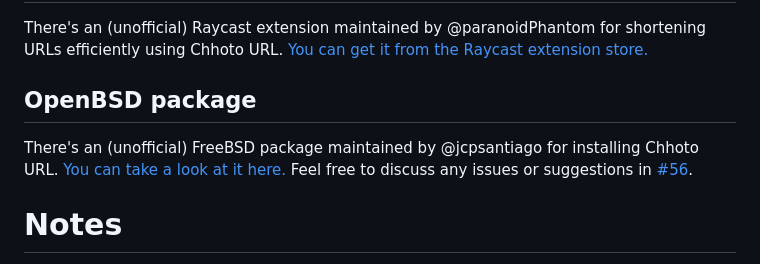
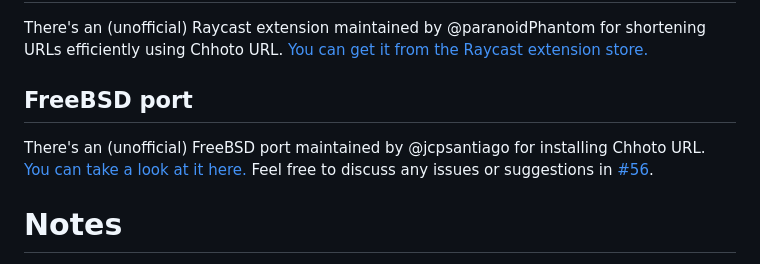
Before and after one commit to SinTan1729/chhoto-url, a Markdown page: README.md, the part around one of its changes. GitHub-like rendering.

Commit message:
docs: It's a FreeBSD port, not OpenBSD

```diff
--- a/README.md
+++ b/README.md
@@ -101,8 +101,8 @@ There's an (unofficial) browser extension maintained by @SolninjaA for shortenin
 There's an (unofficial) Raycast extension maintained by @paranoidPhantom for shortening URLs efficiently using Chhoto URL.
 [You can get it from the Raycast extension store.](https://www.raycast.com/andrei_hudalla/chhoto)
 
-## OpenBSD package
-There's an (unofficial) FreeBSD package maintained by @jcpsantiago for installing Chhoto URL.
+## FreeBSD port
+There's an (unofficial) FreeBSD port maintained by @jcpsantiago for installing Chhoto URL.
 [You can take a look at it here.](https://tangled.sh/@jcpsantiago.xyz/freebsd-ports/tree/main/www/chhoto-url)
 Feel free to discuss any issues or suggestions in [#56](https://github.com/SinTan1729/chhoto-url/discussions/56).
 
```
Also changed, not shown: other parts of README.md (+2 -2 lines).
